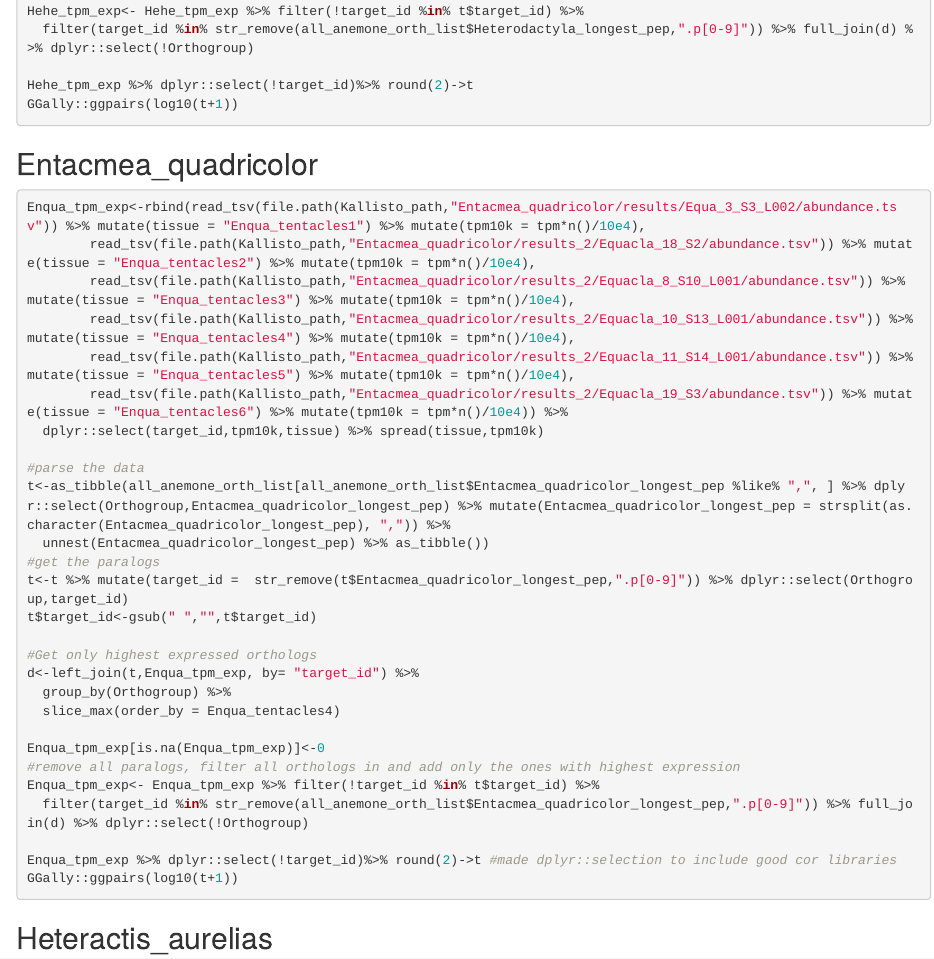
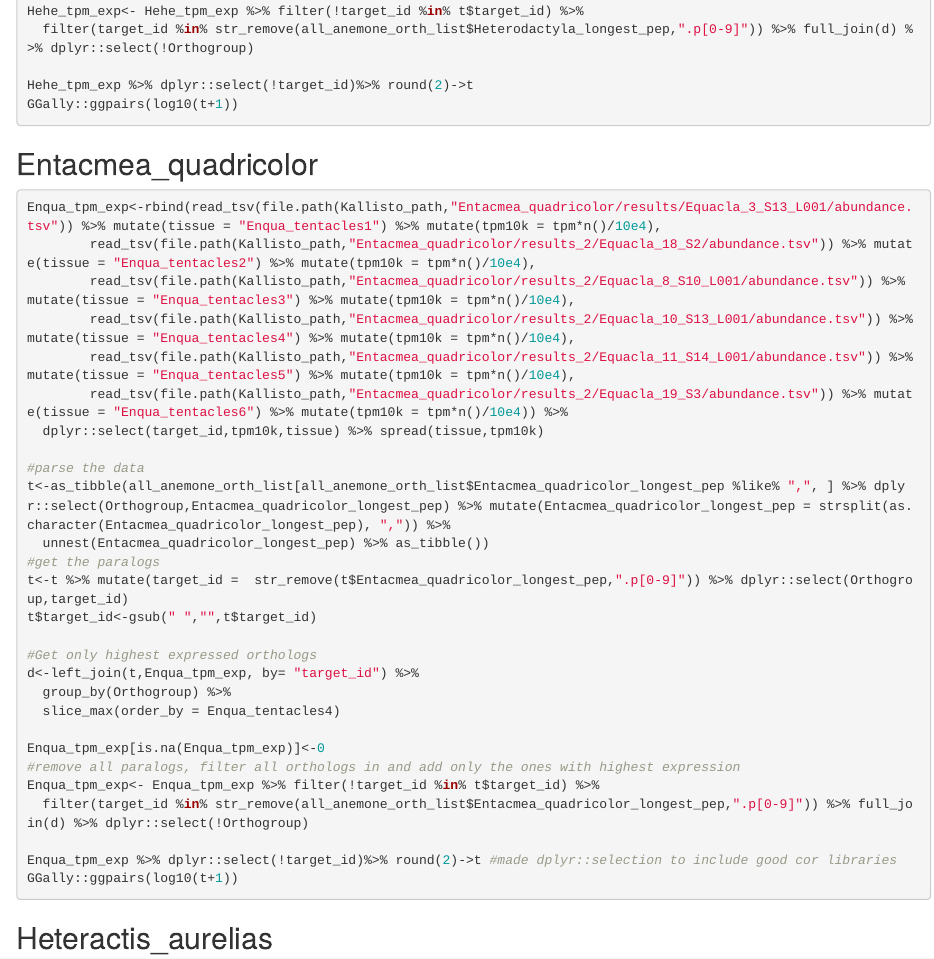
Before and after one commit to agneeshbarua/Anemone_tentacle_gene_exp, an R Markdown document (code/Processing_data.Rmd): the page in a window 1100 px wide, from 10700 px down. Rendered offline with R 4.5, knitr and Pandoc, with nearby package versions; some code elsewhere in the file could not run offline.

Commit message:
fixed typo in dge rmd

````diff
--- a/code/Processing_data.Rmd
+++ b/code/Processing_data.Rmd
@@ -428,7 +428,7 @@
 
 ## Entacmea_quadricolor
 ```{r, message=F,eval=F}
-Enqua_tpm_exp<-rbind(read_tsv(file.path(Kallisto_path,"Entacmea_quadricolor/results/Equa_3_S3_L002/abundance.tsv")) %>% mutate(tissue = "Enqua_tentacles1") %>% mutate(tpm10k = tpm*n()/10e4),
+Enqua_tpm_exp<-rbind(read_tsv(file.path(Kallisto_path,"Entacmea_quadricolor/results/Equacla_3_S13_L001/abundance.tsv")) %>% mutate(tissue = "Enqua_tentacles1") %>% mutate(tpm10k = tpm*n()/10e4),
         read_tsv(file.path(Kallisto_path,"Entacmea_quadricolor/results_2/Equacla_18_S2/abundance.tsv")) %>% mutate(tissue = "Enqua_tentacles2") %>% mutate(tpm10k = tpm*n()/10e4),
         read_tsv(file.path(Kallisto_path,"Entacmea_quadricolor/results_2/Equacla_8_S10_L001/abundance.tsv")) %>% mutate(tissue = "Enqua_tentacles3") %>% mutate(tpm10k = tpm*n()/10e4),
         read_tsv(file.path(Kallisto_path,"Entacmea_quadricolor/results_2/Equacla_10_S13_L001/abundance.tsv")) %>% mutate(tissue = "Enqua_tentacles4") %>% mutate(tpm10k = tpm*n()/10e4),
````
